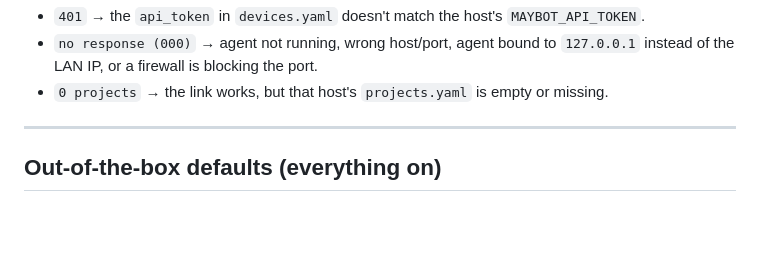
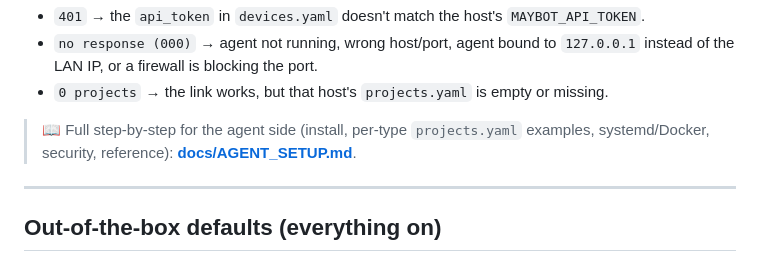
Before and after one commit to NeptunesSloth/Dashboard, a Markdown page: README.md, the part around the change. Drawn GitHub-style; blank space fills up the shorter version.

```diff
--- a/README.md
+++ b/README.md
@@ -86,6 +86,8 @@ this pulled data automatically.
 - `401` → the `api_token` in `devices.yaml` doesn't match the host's `MAYBOT_API_TOKEN`.
 - `no response (000)` → agent not running, wrong host/port, agent bound to `127.0.0.1` instead of the LAN IP, or a firewall is blocking the port.
 - `0 projects` → the link works, but that host's `projects.yaml` is empty or missing.
+
+> 📖 Full step-by-step for the agent side (install, per-type `projects.yaml` examples, systemd/Docker, security, reference): **[docs/AGENT_SETUP.md](docs/AGENT_SETUP.md)**.
 
 ---
 
```
Also changed, not shown: docs/AGENT_SETUP.md (added, +288 -0 lines).
